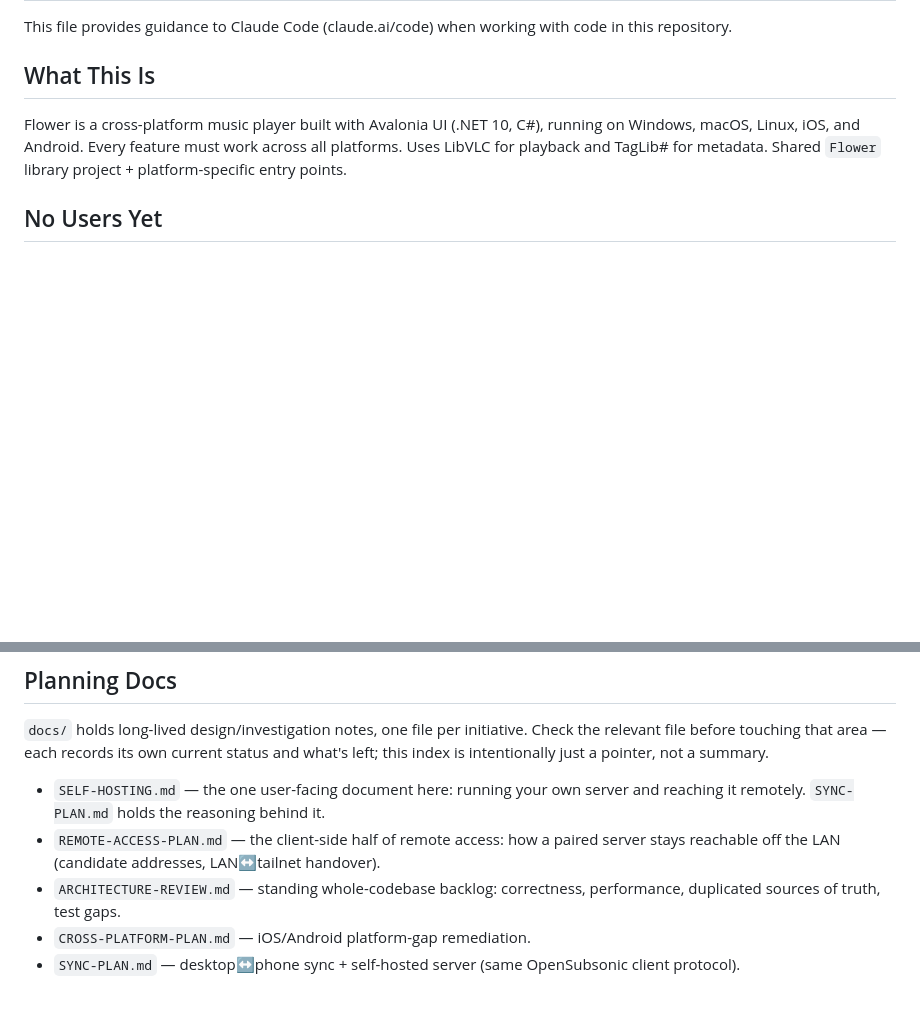
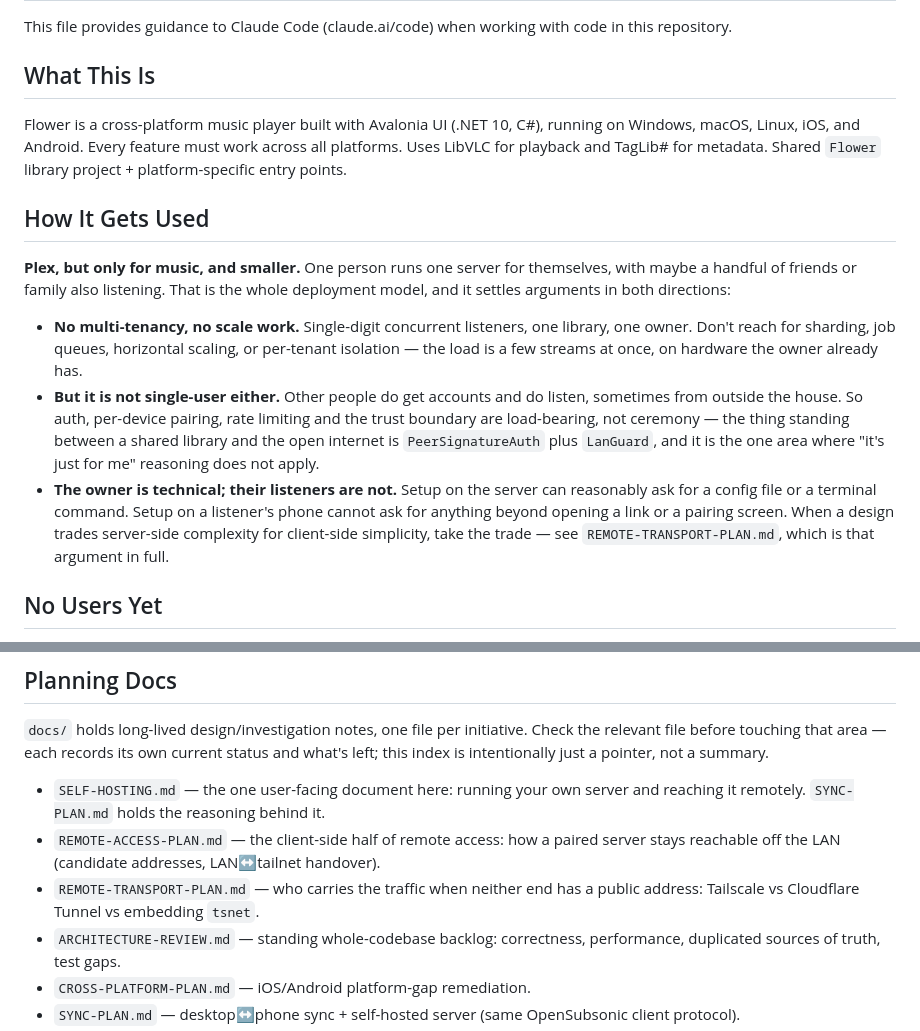
Before and after one commit to yanos/Flower, a Markdown page: CLAUDE.md, 2 parts joined by grey strips. GitHub-like rendering; blank space fills up the shorter version.

```diff
--- a/CLAUDE.md
+++ b/CLAUDE.md
@@ -5,6 +5,28 @@ This file provides guidance to Claude Code (claude.ai/code) when working with co
 ## What This Is
 
 Flower is a cross-platform music player built with Avalonia UI (.NET 10, C#), running on Windows, macOS, Linux, iOS, and Android. Every feature must work across all platforms. Uses LibVLC for playback and TagLib# for metadata. Shared `Flower` library project + platform-specific entry points.
+
+## How It Gets Used
+
+**Plex, but only for music, and smaller.** One person runs one server for
+themselves, with maybe a handful of friends or family also listening. That is
+the whole deployment model, and it settles arguments in both directions:
+
+- **No multi-tenancy, no scale work.** Single-digit concurrent listeners, one
+  library, one owner. Don't reach for sharding, job queues, horizontal scaling,
+  or per-tenant isolation — the load is a few streams at once, on hardware the
+  owner already has.
+- **But it is not single-user either.** Other people do get accounts and do
+  listen, sometimes from outside the house. So auth, per-device pairing, rate
+  limiting and the trust boundary are load-bearing, not ceremony — the thing
+  standing between a shared library and the open internet is
+  `PeerSignatureAuth` plus `LanGuard`, and it is the one area where "it's just
+  for me" reasoning does not apply.
+- **The owner is technical; their listeners are not.** Setup on the server can
+  reasonably ask for a config file or a terminal command. Setup on a listener's
+  phone cannot ask for anything beyond opening a link or a pairing screen. When
+  a design trades server-side complexity for client-side simplicity, take the
+  trade — see `REMOTE-TRANSPORT-PLAN.md`, which is that argument in full.
 
 ## No Users Yet
 
@@ -16,6 +38,7 @@ The app is a WIP with no released users and no data anyone else depends on. **Ba
 
 - `SELF-HOSTING.md` — the one user-facing document here: running your own server and reaching it remotely. `SYNC-PLAN.md` holds the reasoning behind it.
 - `REMOTE-ACCESS-PLAN.md` — the client-side half of remote access: how a paired server stays reachable off the LAN (candidate addresses, LAN↔tailnet handover).
+- `REMOTE-TRANSPORT-PLAN.md` — who carries the traffic when neither end has a public address: Tailscale vs Cloudflare Tunnel vs embedding `tsnet`.
 - `ARCHITECTURE-REVIEW.md` — standing whole-codebase backlog: correctness, performance, duplicated sources of truth, test gaps.
 - `CROSS-PLATFORM-PLAN.md` — iOS/Android platform-gap remediation.
 - `SYNC-PLAN.md` — desktop↔phone sync + self-hosted server (same OpenSubsonic client protocol).
```
Also changed, not shown: docs/REMOTE-TRANSPORT-PLAN.md (added, +302 -0 lines).
